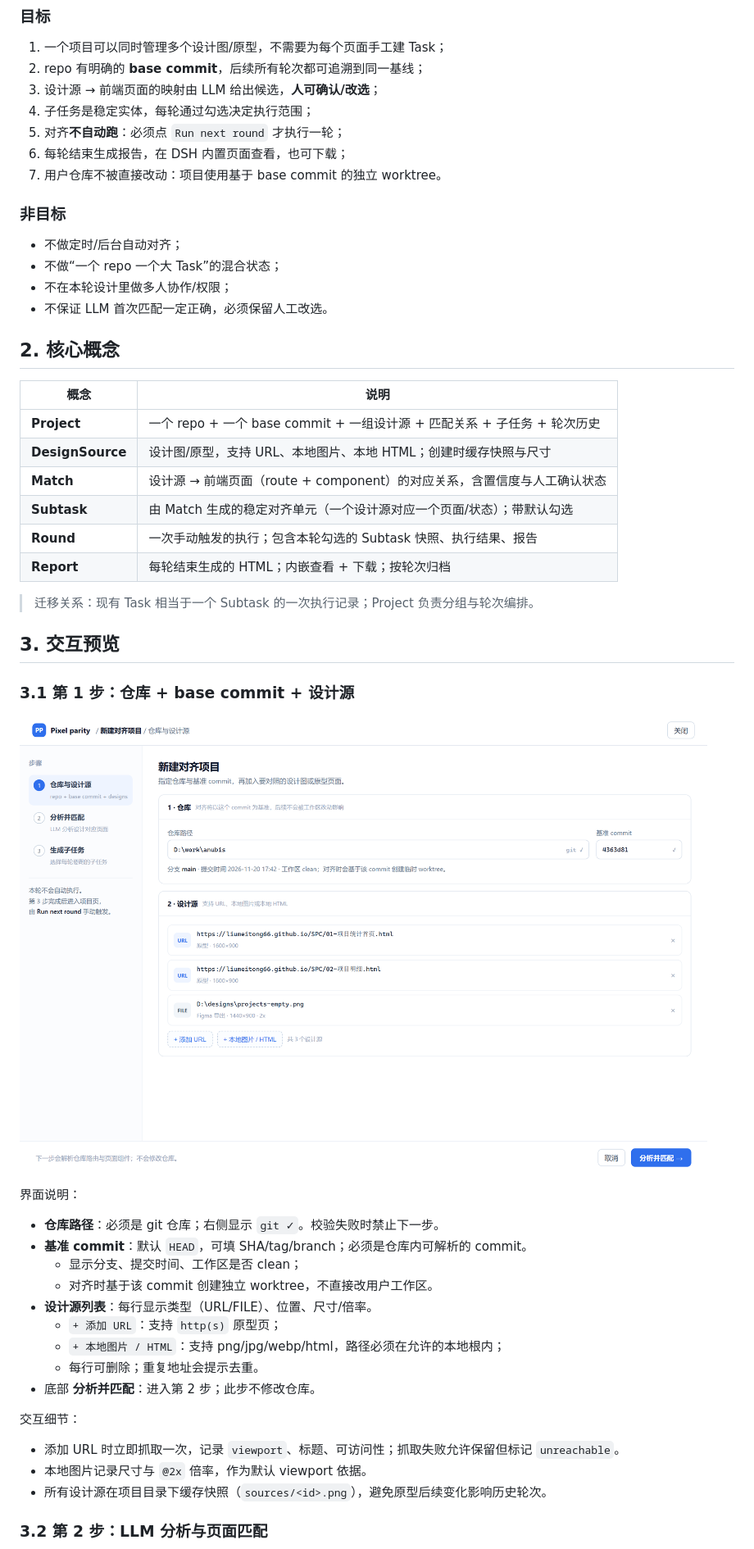
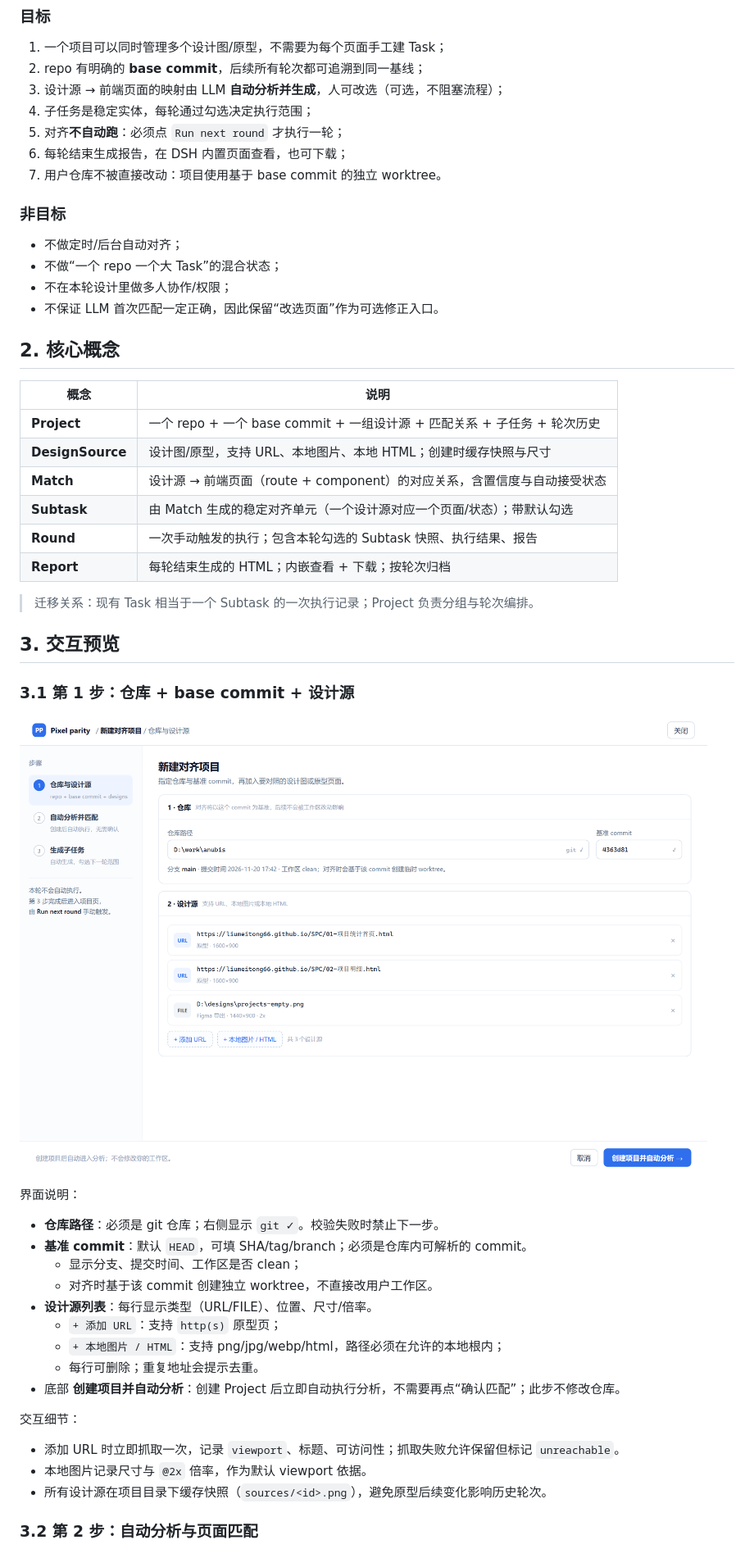
Before and after one commit to kikokikoTHU/dsh-pixel-parity, a Markdown page: docs/design/project-flow.zh-CN.md, the part around one of its changes. Shown at 82% size. Rendered like a GitHub page; pictures changed too: docs/design/assets/01-setup.png.

Commit message:
docs: make design-source analysis automatic

```diff
--- a/docs/design/project-flow.zh-CN.md
+++ b/docs/design/project-flow.zh-CN.md
@@ -16,7 +16,7 @@
 
 1. 一个项目可以同时管理多个设计图/原型，不需要为每个页面手工建 Task；
 2. repo 有明确的 **base commit**，后续所有轮次都可追溯到同一基线；
-3. 设计源 → 前端页面的映射由 LLM 给出候选，**人可确认/改选**；
+3. 设计源 → 前端页面的映射由 LLM **自动分析并生成**，人可改选（可选，不阻塞流程）；
 4. 子任务是稳定实体，每轮通过勾选决定执行范围；
 5. 对齐**不自动跑**：必须点 `Run next round` 才执行一轮；
 6. 每轮结束生成报告，在 DSH 内置页面查看，也可下载；
@@ -27,7 +27,7 @@
 - 不做定时/后台自动对齐；
 - 不做“一个 repo 一个大 Task”的混合状态；
 - 不在本轮设计里做多人协作/权限；
-- 不保证 LLM 首次匹配一定正确，必须保留人工改选。
+- 不保证 LLM 首次匹配一定正确，因此保留“改选页面”作为可选修正入口。
 
 ## 2. 核心概念
 
@@ -35,7 +35,7 @@
 | --- | --- |
 | **Project** | 一个 repo + 一个 base commit + 一组设计源 + 匹配关系 + 子任务 + 轮次历史 |
 | **DesignSource** | 设计图/原型，支持 URL、本地图片、本地 HTML；创建时缓存快照与尺寸 |
-| **Match** | 设计源 → 前端页面（route + component）的对应关系，含置信度与人工确认状态 |
+| **Match** | 设计源 → 前端页面（route + component）的对应关系，含置信度与自动接受状态 |
 | **Subtask** | 由 Match 生成的稳定对齐单元（一个设计源对应一个页面/状态）；带默认勾选 |
 | **Round** | 一次手动触发的执行；包含本轮勾选的 Subtask 快照、执行结果、报告 |
 | **Report** | 每轮结束生成的 HTML；内嵌查看 + 下载；按轮次归档 |
@@ -58,7 +58,7 @@
   - `+ 添加 URL`：支持 `http(s)` 原型页；
   - `+ 本地图片 / HTML`：支持 png/jpg/webp/html，路径必须在允许的本地根内；
   - 每行可删除；重复地址会提示去重。
-- 底部 **分析并匹配**：进入第 2 步；此步不修改仓库。
+- 底部 **创建项目并自动分析**：创建 Project 后立即自动执行分析，不需要再点“确认匹配”；此步不修改仓库。
 
 交互细节：
 
@@ -66,5 +66,5 @@
 - 本地图片记录尺寸与 `@2x` 倍率，作为默认 viewport 依据。
 - 所有设计源在项目目录下缓存快照（`sources/<id>.png`），避免原型后续变化影响历史轮次。
 
-### 3.2 第 2 步：LLM 分析与页面匹配
+### 3.2 第 2 步：自动分析与页面匹配
 
```
Also changed, not shown: other parts of docs/design/project-flow.zh-CN.md (+37 -20 lines), docs/design/assets/02-match.png, docs/design/assets/03-subtasks.png, 4 other files.
